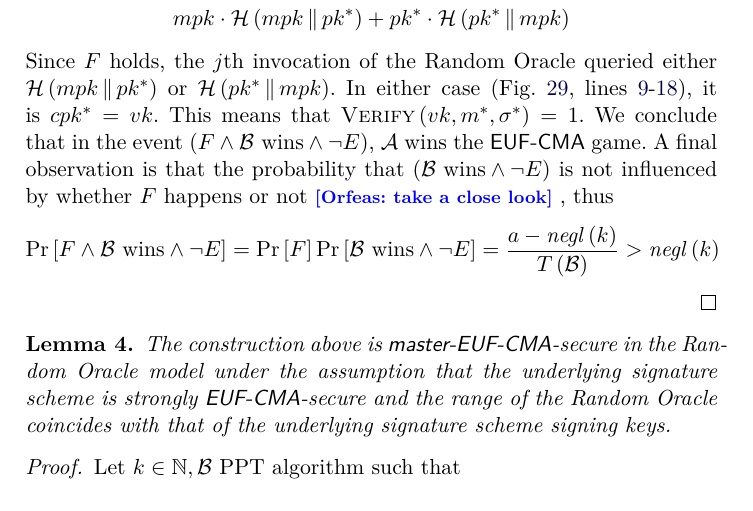
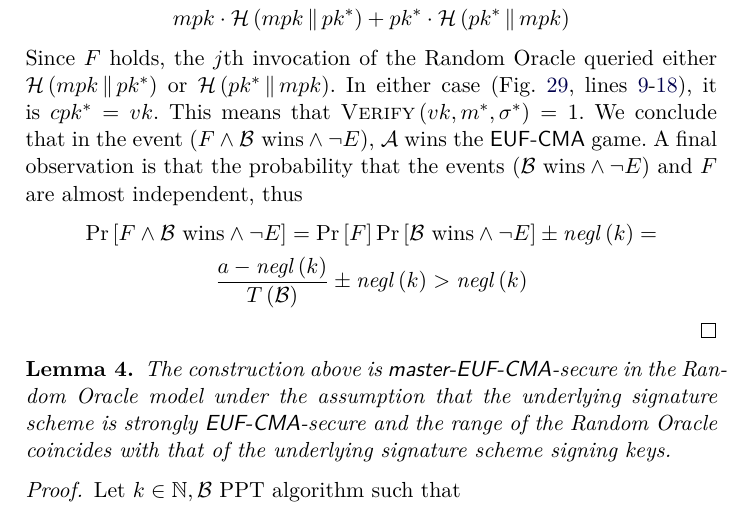
Before and after one commit to OrfeasLitos/PaymentChannels, a LaTeX paper (src/paymentChannels.tex, which reads src/combinedSign.tex): part of page 41 of 43, cut so that both start at the same text. Compiled offline with pdfLaTeX.

Commit message:
Use almost-independence

```diff
--- a/src/combinedSign.tex
+++ b/src/combinedSign.tex
@@ -316,14 +316,15 @@
       \sigma^*\right) = 1$. We conclude that in the event $\left(F \wedge
       \mathcal{B} \text{ wins} \wedge \neg E\right)$, \adversary{} wins the
       \textsf{EUF-CMA} game. A final observation is that the probability that
-      $\left(\mathcal{B} \text{ wins} \wedge \neg E\right)$ is not influenced by
-      whether $F$ happens or not\orfeas{take a close look}, thus
-      \begin{equation*}
+      the events $\left(\mathcal{B} \text{ wins} \wedge \neg E\right)$ and $F$
+      are almost independent, thus
+      \begin{gather*}
         \Pr\left[F \wedge \mathcal{B} \text{ wins} \wedge \neg E\right] =
         \Pr\left[F\right] \Pr\left[\mathcal{B} \text{ wins} \wedge \neg E\right]
-        = \frac{a - \mathit{negl}\left(k\right)}{T\left(\mathcal{B}\right)} >
-        \mathit{negl}\left(k\right)
-      \end{equation*}
+        \pm \mathit{negl}\left(k\right) = \\
+        \frac{a - \mathit{negl}\left(k\right)}{T\left(\mathcal{B}\right)} \pm
+        \mathit{negl}\left(k\right) > \mathit{negl}\left(k\right)
+      \end{gather*}
     \end{proof}
 
     \begin{lemma}
```
